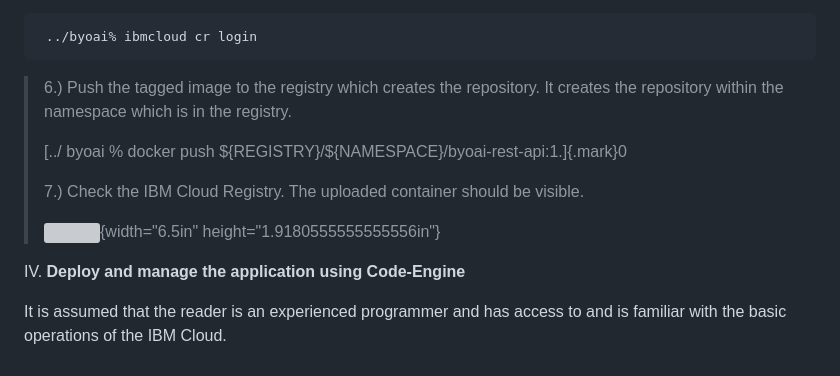
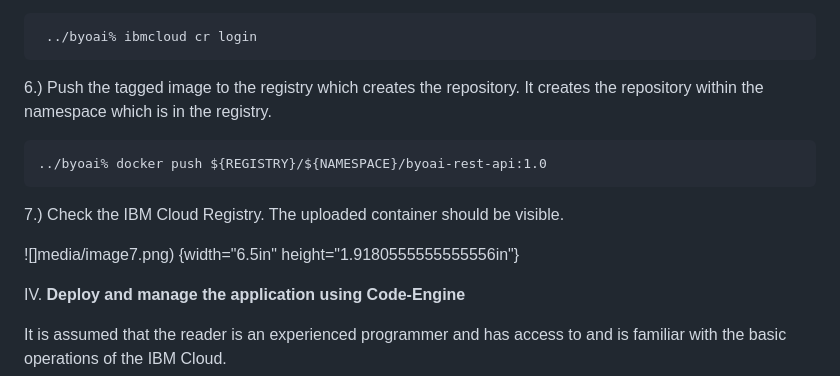
Before and after one commit to ibm-build-lab/Custom-Extensions, a Markdown page: byoai_v2.1.md, the part around one of its changes. GitHub-like rendering; grey boxes are pictures that could not be loaded.

````diff
--- a/byoai_v2.1.md
+++ b/byoai_v2.1.md
@@ -401,17 +401,18 @@ icr.io/djb-ns/byoai-rest-api 	1.0               b8d9a08180e5   2 days ago      9
  ../byoai% ibmcloud cr login
 ```
 
-> 6.) Push the tagged image to the registry which creates the
-> repository. It creates the repository within the namespace which is in
-> the registry.
->
-> [../ byoai % docker push
-> \${REGISTRY}/\${NAMESPACE}/byoai-rest-api:1.]{.mark}0
->
-> 7.) Check the IBM Cloud Registry. The uploaded container should be
-> visible.
->
-> ![](media/image7.png){width="6.5in" height="1.9180555555555556in"}
+6.) Push the tagged image to the registry which creates the
+    repository. It creates the repository within the namespace which is in
+    the registry.
+
+```
+../byoai% docker push ${REGISTRY}/${NAMESPACE}/byoai-rest-api:1.0
+```
+
+7.) Check the IBM Cloud Registry. The uploaded container should be visible.
+
+![]media/image7.png)
+{width="6.5in" height="1.9180555555555556in"}
 
 IV. **Deploy and manage the application using Code-Engine**
 
````
Also changed, not shown: other parts of byoai_v2.1.md (+3 -4 lines).
